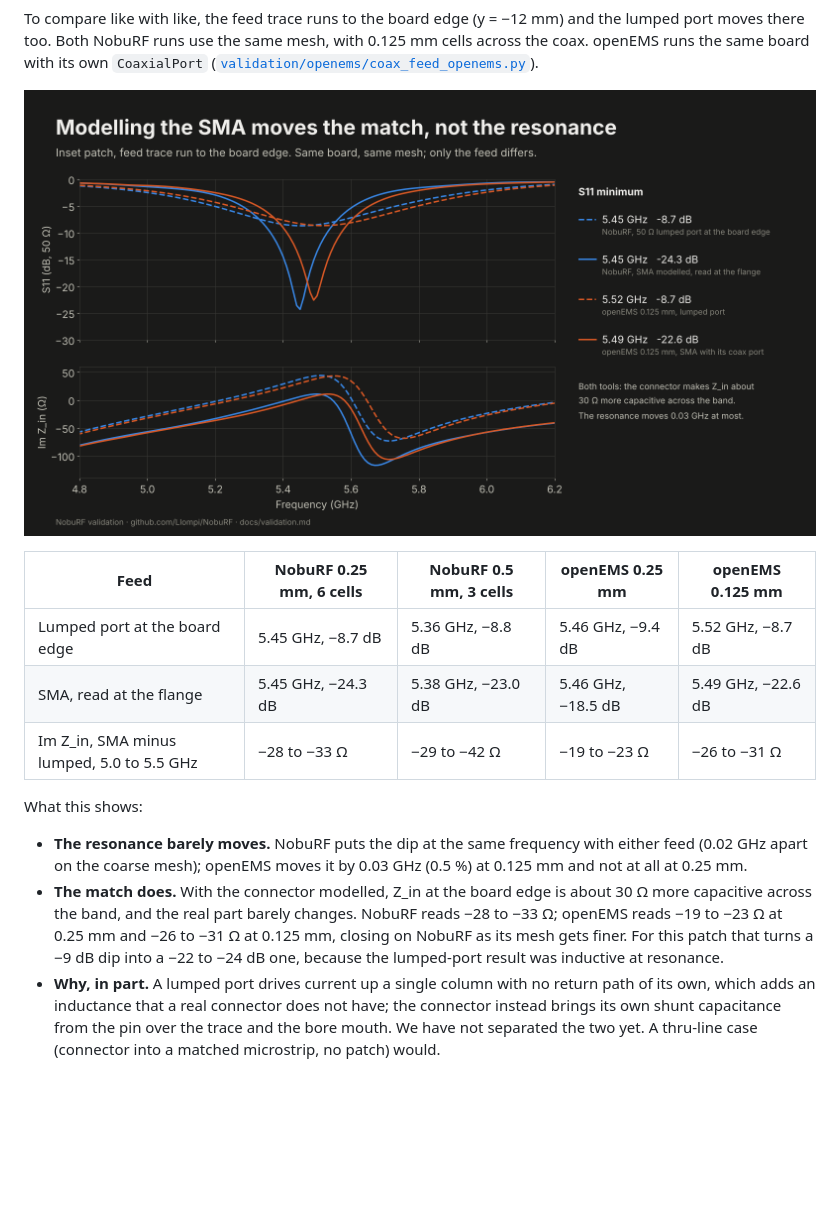
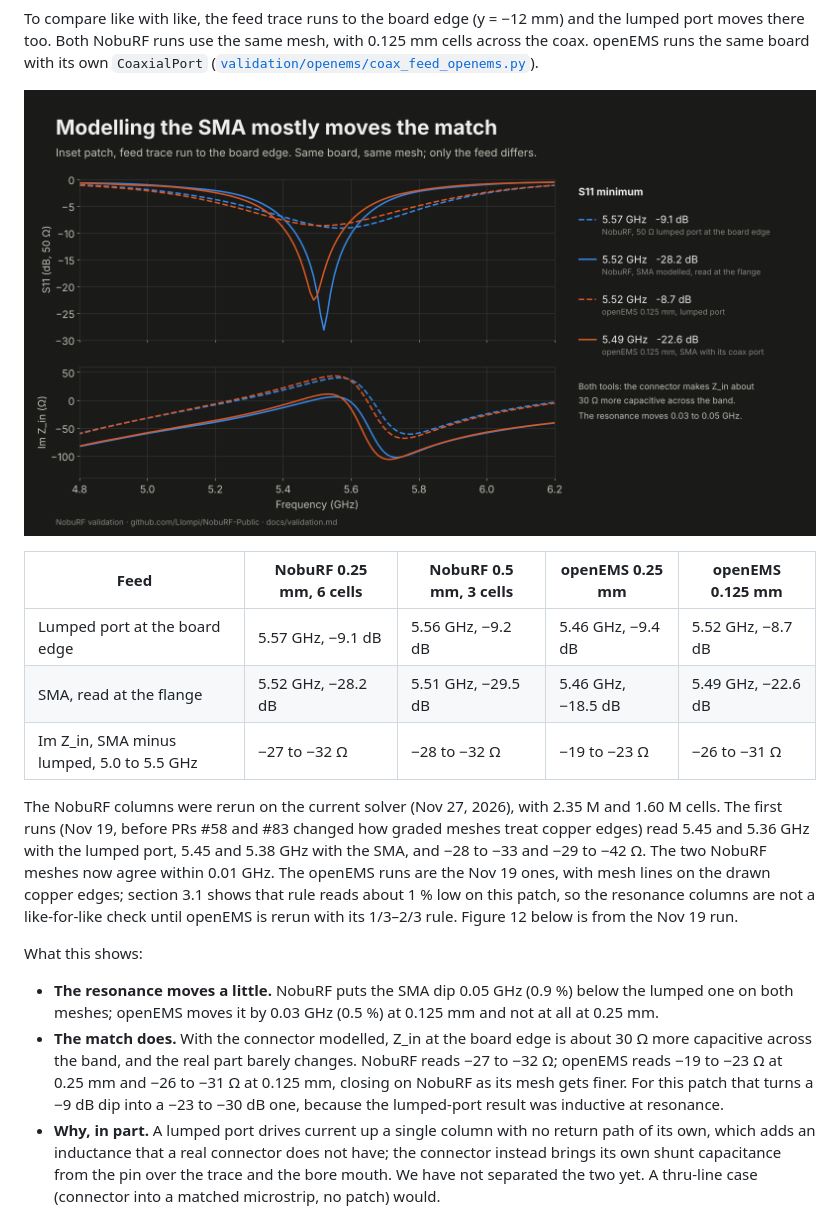
Before and after one commit to Llompi/NobuRF-Public, a Markdown page: docs/validation.md, the part around the change. Drawn GitHub-style; pictures changed too: docs/validation/img/11_coax_feed_s11.png; blank space fills up the shorter version.

Commit message:
Rerun the SMA connector comparison on the current solver
The NobuRF side of validation.md section 3.2 dated from Nov 19. Reran the
four solves on the current solver: the connector's reactance shift still
matches openEMS (-27 to -32 vs -26 to -31 ohm); the resonance columns are
marked as not like-for-like until openEMS is rerun with its 1/3-2/3 edge
rule. Figure 11 regenerated.

Co-Authored-By: Claude Opus 5.5 <noreply@anthropic.com>
Claude-Session: https://claude.ai/code/session_0195o4HmMev36HYmSEsgoQoC

```diff
--- a/docs/validation.md
+++ b/docs/validation.md
@@ -411,20 +411,30 @@ and the lumped port moves there too. Both NobuRF runs use the same mesh, with
 
 | Feed | NobuRF 0.25 mm, 6 cells | NobuRF 0.5 mm, 3 cells | openEMS 0.25 mm | openEMS 0.125 mm |
 | --- | --- | --- | --- | --- |
-| Lumped port at the board edge | 5.45 GHz, −8.7 dB | 5.36 GHz, −8.8 dB | 5.46 GHz, −9.4 dB | 5.52 GHz, −8.7 dB |
-| SMA, read at the flange | 5.45 GHz, −24.3 dB | 5.38 GHz, −23.0 dB | 5.46 GHz, −18.5 dB | 5.49 GHz, −22.6 dB |
-| Im Z_in, SMA minus lumped, 5.0 to 5.5 GHz | −28 to −33 Ω | −29 to −42 Ω | −19 to −23 Ω | −26 to −31 Ω |
+| Lumped port at the board edge | 5.57 GHz, −9.1 dB | 5.56 GHz, −9.2 dB | 5.46 GHz, −9.4 dB | 5.52 GHz, −8.7 dB |
+| SMA, read at the flange | 5.52 GHz, −28.2 dB | 5.51 GHz, −29.5 dB | 5.46 GHz, −18.5 dB | 5.49 GHz, −22.6 dB |
+| Im Z_in, SMA minus lumped, 5.0 to 5.5 GHz | −27 to −32 Ω | −28 to −32 Ω | −19 to −23 Ω | −26 to −31 Ω |
+
+The NobuRF columns were rerun on the current solver (Nov 27, 2026), with 2.35 M
+and 1.60 M cells. The first runs (Nov 19, before PRs #58 and #83 changed how
+graded meshes treat copper edges) read 5.45 and 5.36 GHz with the lumped port,
+5.45 and 5.38 GHz with the SMA, and −28 to −33 and −29 to −42 Ω. The two
+NobuRF meshes now agree within 0.01 GHz. The openEMS runs are the Nov 19 ones,
+with mesh lines on the drawn copper edges; section 3.1 shows that rule reads
+about 1 % low on this patch, so the resonance columns are not a like-for-like
+check until openEMS is rerun with its 1/3–2/3 rule. Figure 12 below is from
+the Nov 19 run.
 
 What this shows:
 
-- **The resonance barely moves.** NobuRF puts the dip at the same frequency
-  with either feed (0.02 GHz apart on the coarse mesh); openEMS moves it by
-  0.03 GHz (0.5 %) at 0.125 mm and not at all at 0.25 mm.
+- **The resonance moves a little.** NobuRF puts the SMA dip 0.05 GHz (0.9 %)
+  below the lumped one on both meshes; openEMS moves it by 0.03 GHz (0.5 %)
+  at 0.125 mm and not at all at 0.25 mm.
 - **The match does.** With the connector modelled, Z_in at the board edge is
   about 30 Ω more capacitive across the band, and the real part barely
-  changes. NobuRF reads −28 to −33 Ω; openEMS reads −19 to −23 Ω at 0.25 mm
+  changes. NobuRF reads −27 to −32 Ω; openEMS reads −19 to −23 Ω at 0.25 mm
   and −26 to −31 Ω at 0.125 mm, closing on NobuRF as its mesh gets finer.
-  For this patch that turns a −9 dB dip into a −22 to −24 dB one, because the
+  For this patch that turns a −9 dB dip into a −23 to −30 dB one, because the
   lumped-port result was inductive at resonance.
 - **Why, in part.** A lumped port drives current up a single column with no
   return path of its own, which adds an inductance that a real connector
```
Also changed, not shown: 5 other files.
